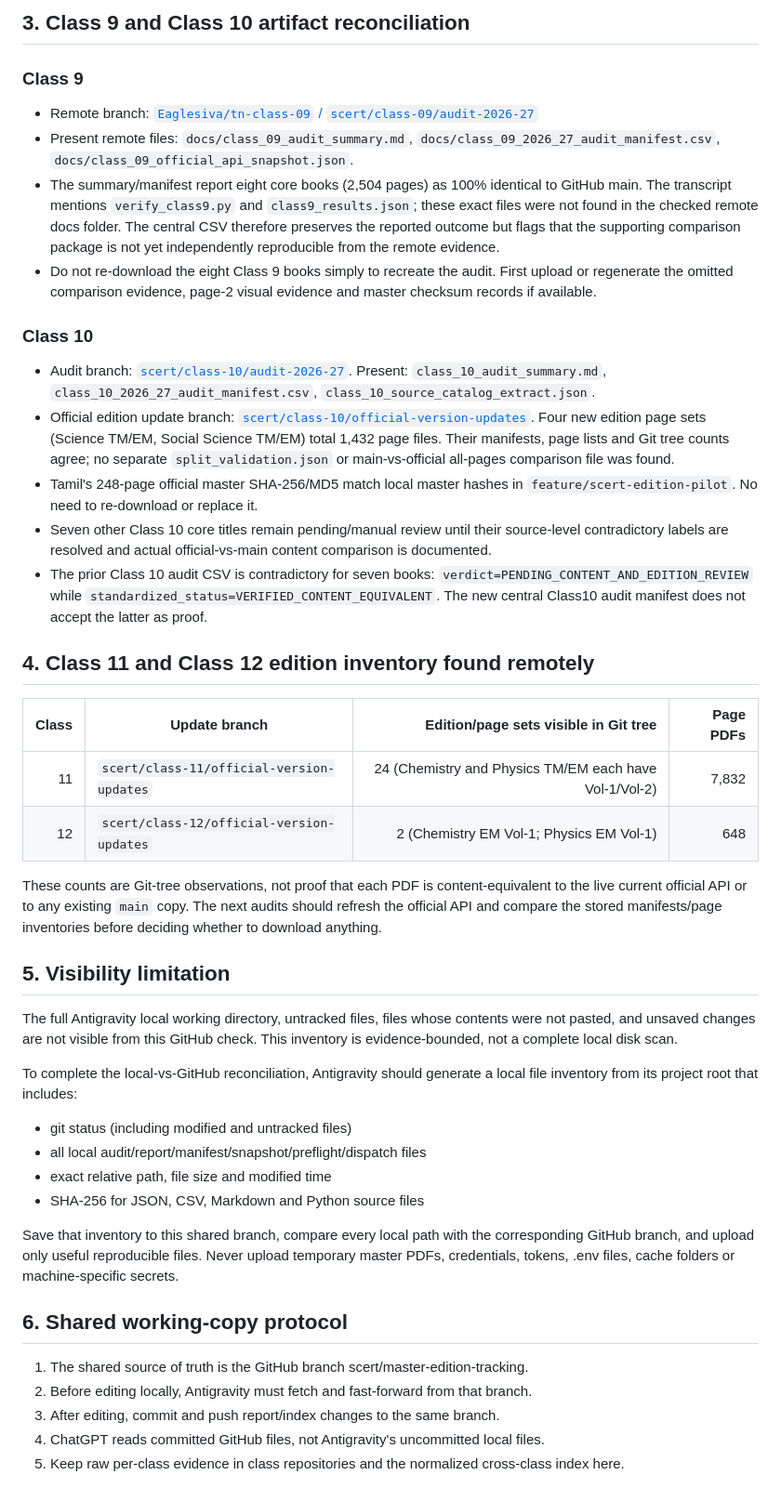
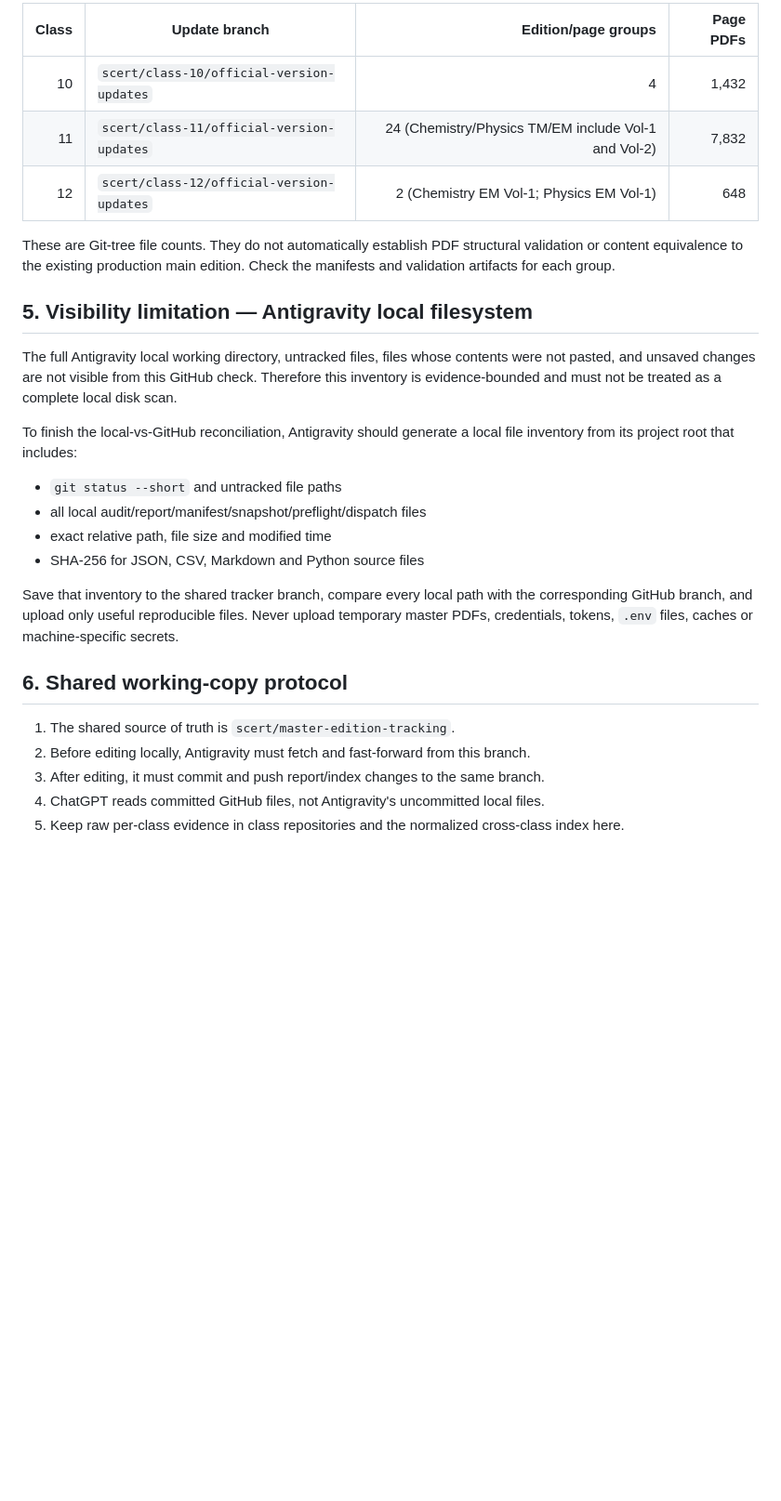
Before and after one commit to Eaglesiva/tn-class-10, a Markdown page: docs/LOCAL_VS_GITHUB_ARTIFACT_INVENTORY.md, the part around one of its changes. Shown at 93% size. Rendered like a GitHub page; blank space fills up the shorter version.

```diff
--- a/docs/LOCAL_VS_GITHUB_ARTIFACT_INVENTORY.md
+++ b/docs/LOCAL_VS_GITHUB_ARTIFACT_INVENTORY.md
@@ -45,46 +49,28 @@
-## 3. Class 9 and Class 10 artifact reconciliation
-
-### Class 9
-
-- Remote branch: [`Eaglesiva/tn-class-09` / `scert/class-09/audit-2026-27`](https://github.com/Eaglesiva/tn-class-09/tree/scert/class-09/audit-2026-27)
-- Present remote files: `docs/class_09_audit_summary.md`, `docs/class_09_2026_27_audit_manifest.csv`, `docs/class_09_official_api_snapshot.json`.
-- The summary/manifest report eight core books (2,504 pages) as 100% identical to GitHub main. The transcript mentions `verify_class9.py` and `class9_results.json`; these exact files were not found in the checked remote docs folder. The central CSV therefore preserves the reported outcome but flags that the supporting comparison package is not yet independently reproducible from the remote evidence.
-- Do not re-download the eight Class 9 books simply to recreate the audit. First upload or regenerate the omitted comparison evidence, page-2 visual evidence and master checksum records if available.
-
-### Class 10
-
-- Audit branch: [`scert/class-10/audit-2026-27`](https://github.com/Eaglesiva/tn-class-10/tree/scert/class-10/audit-2026-27/docs). Present: `class_10_audit_summary.md`, `class_10_2026_27_audit_manifest.csv`, `class_10_source_catalog_extract.json`.
-- Official edition update branch: [`scert/class-10/official-version-updates`](https://github.com/Eaglesiva/tn-class-10/tree/scert/class-10/official-version-updates). Four new edition page sets (Science TM/EM, Social Science TM/EM) total 1,432 page files. Their manifests, page lists and Git tree counts agree; no separate `split_validation.json` or main-vs-official all-pages comparison file was found.
-- Tamil's 248-page official master SHA-256/MD5 match local master hashes in `feature/scert-edition-pilot`. No need to re-download or replace it.
-- Seven other Class 10 core titles remain pending/manual review until their source-level contradictory labels are resolved and actual official-vs-main content comparison is documented.
-- The prior Class 10 audit CSV is contradictory for seven books: `verdict=PENDING_CONTENT_AND_EDITION_REVIEW` while `standardized_status=VERIFIED_CONTENT_EQUIVALENT`. The new central Class10 audit manifest does not accept the latter as proof.
-
-## 4. Class 11 and Class 12 edition inventory found remotely
-
-| Class | Update branch | Edition/page sets visible in Git tree | Page PDFs |
+| Class | Update branch | Edition/page groups | Page PDFs |
 |---:|---|---:|---:|
-| 11 | `scert/class-11/official-version-updates` | 24 (Chemistry and Physics TM/EM each have Vol-1/Vol-2) | 7,832 |
+| 10 | `scert/class-10/official-version-updates` | 4 | 1,432 |
+| 11 | `scert/class-11/official-version-updates` | 24 (Chemistry/Physics TM/EM include Vol-1 and Vol-2) | 7,832 |
 | 12 | `scert/class-12/official-version-updates` | 2 (Chemistry EM Vol-1; Physics EM Vol-1) | 648 |
 
-These counts are Git-tree observations, not proof that each PDF is content-equivalent to the live current official API or to any existing `main` copy. The next audits should refresh the official API and compare the stored manifests/page inventories before deciding whether to download anything.
+These are Git-tree file counts. They do not automatically establish PDF structural validation or content equivalence to the existing production main edition. Check the manifests and validation artifacts for each group.
 
-## 5. Visibility limitation
+## 5. Visibility limitation — Antigravity local filesystem
 
-The full Antigravity local working directory, untracked files, files whose contents were not pasted, and unsaved changes are not visible from this GitHub check. This inventory is evidence-bounded, not a complete local disk scan.
+The full Antigravity local working directory, untracked files, files whose contents were not pasted, and unsaved changes are not visible from this GitHub check. Therefore this inventory is evidence-bounded and must not be treated as a complete local disk scan.
 
-To complete the local-vs-GitHub reconciliation, Antigravity should generate a local file inventory from its project root that includes:
+To finish the local-vs-GitHub reconciliation, Antigravity should generate a local file inventory from its project root that includes:
 
-- git status (including modified and untracked files)
+- `git status --short` and untracked file paths
 - all local audit/report/manifest/snapshot/preflight/dispatch files
 - exact relative path, file size and modified time
 - SHA-256 for JSON, CSV, Markdown and Python source files
 
-Save that inventory to this shared branch, compare every local path with the corresponding GitHub branch, and upload only useful reproducible files. Never upload temporary master PDFs, credentials, tokens, .env files, cache folders or machine-specific secrets.
+Save that inventory to the shared tracker branch, compare every local path with the corresponding GitHub branch, and upload only useful reproducible files. Never upload temporary master PDFs, credentials, tokens, `.env` files, caches or machine-specific secrets.
 
 ## 6. Shared working-copy protocol
 
-1. The shared source of truth is the GitHub branch scert/master-edition-tracking.
-2. Before editing locally, Antigravity must fetch and fast-forward from that branch.
-3. After editing, commit and push report/index changes to the same branch.
+1. The shared source of truth is `scert/master-edition-tracking`.
+2. Before editing locally, Antigravity must fetch and fast-forward from this branch.
+3. After editing, it must commit and push report/index changes to the same branch.
 4. ChatGPT reads committed GitHub files, not Antigravity's uncommitted local files.
 5. Keep raw per-class evidence in class repositories and the normalized cross-class index here.
```
Also changed, not shown: other parts of docs/LOCAL_VS_GITHUB_ARTIFACT_INVENTORY.md (+41 -37 lines).
